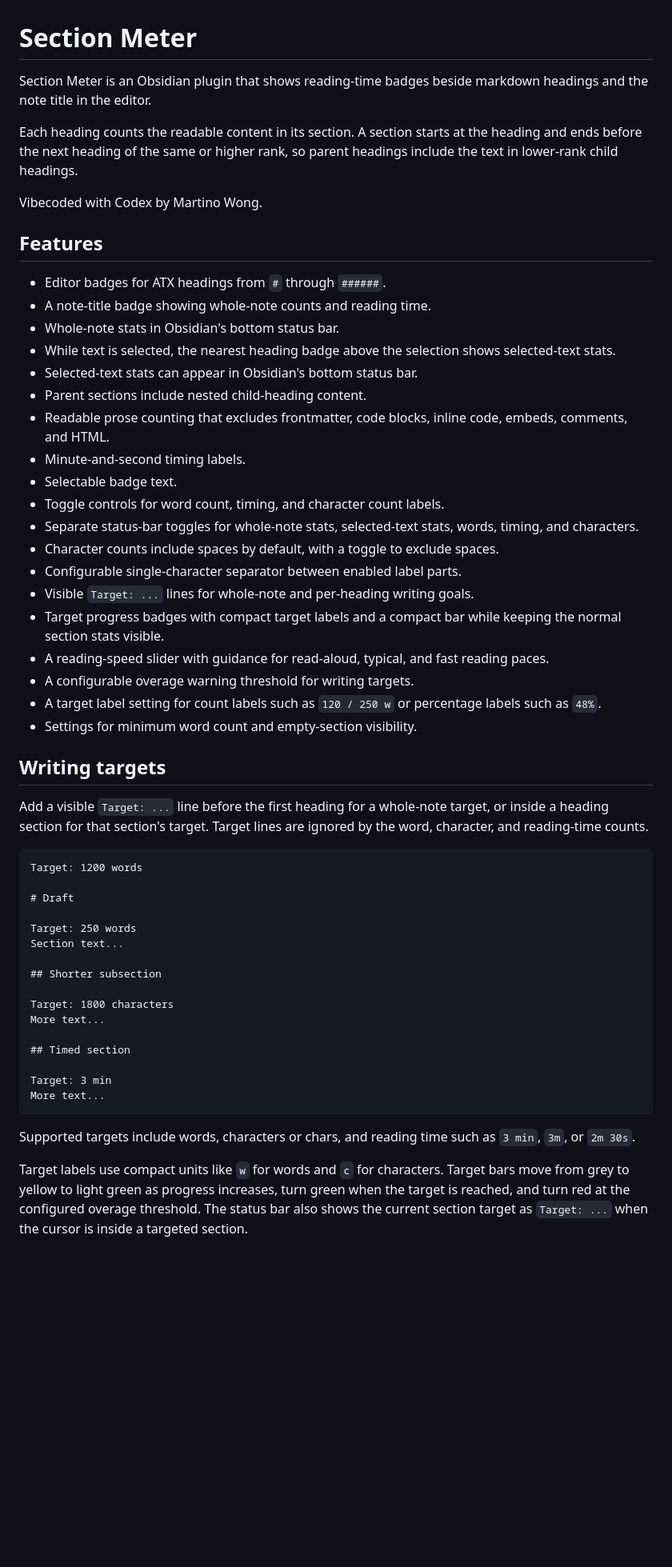
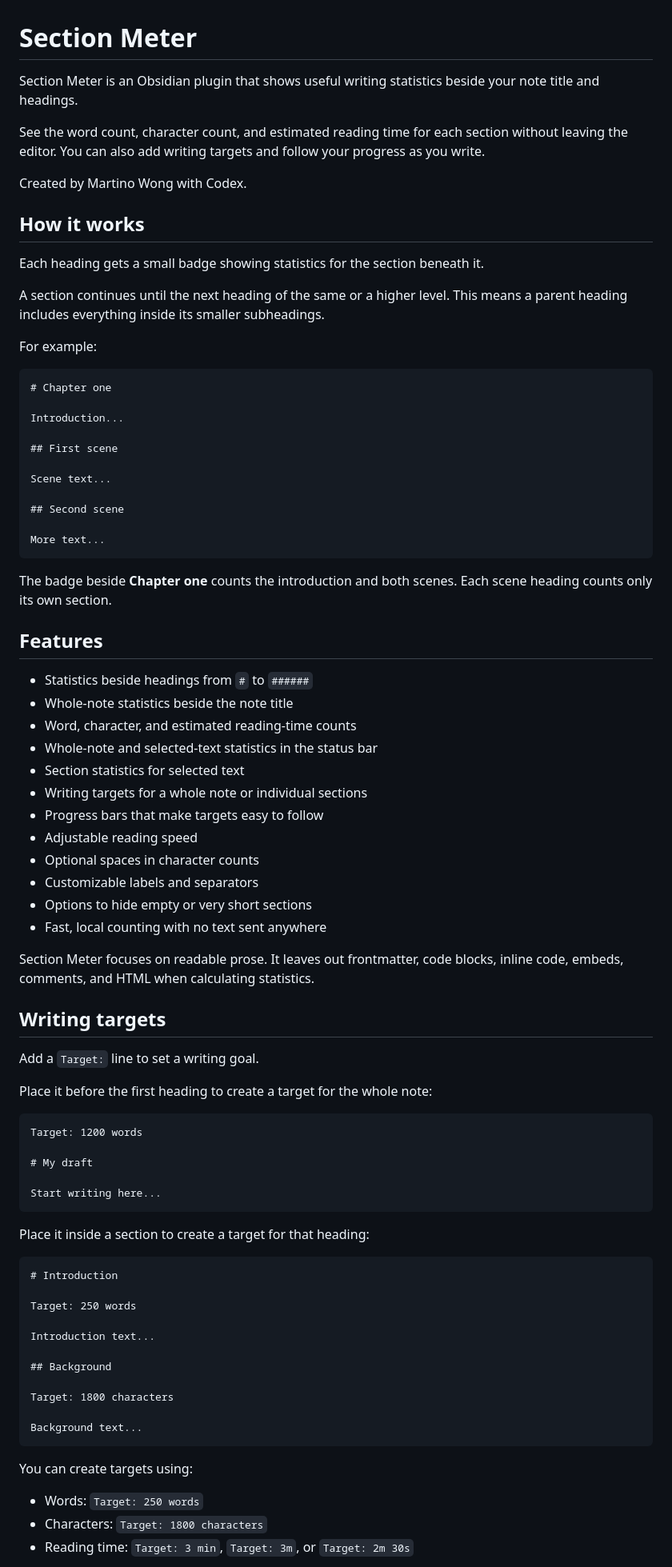
Before and after one commit to martinowong/obsidian-section-meter, a Markdown page: README.md, the part around one of its changes. Shown at 80% size. GitHub-like rendering; blank space fills up the shorter version.

Commit message:
Rewrite README for clarity and accessibility

````diff
--- a/README.md
+++ b/README.md
@@ -1,57 +1,85 @@
 # Section Meter
 
-Section Meter is an Obsidian plugin that shows reading-time badges beside markdown headings and the note title in the editor.
+Section Meter is an Obsidian plugin that shows useful writing statistics beside your note title and headings.
 
-Each heading counts the readable content in its section. A section starts at the heading and ends before the next heading of the same or higher rank, so parent headings include the text in lower-rank child headings.
+See the word count, character count, and estimated reading time for each section without leaving the editor. You can also add writing targets and follow your progress as you write.
 
-Vibecoded with Codex by Martino Wong.
+Created by Martino Wong with Codex.
+
+## How it works
+
+Each heading gets a small badge showing statistics for the section beneath it.
+
+A section continues until the next heading of the same or a higher level. This means a parent heading includes everything inside its smaller subheadings.
+
+For example:
+
+```md
+# Chapter one
+
+Introduction...
+
+## First scene
+
+Scene text...
+
+## Second scene
+
+More text...
+```
+
+The badge beside **Chapter one** counts the introduction and both scenes. Each scene heading counts only its own section.
 
 ## Features
 
-- Editor badges for ATX headings from `#` through `######`.
-- A note-title badge showing whole-note counts and reading time.
-- Whole-note stats in Obsidian's bottom status bar.
-- While text is selected, the nearest heading badge above the selection shows selected-text stats.
-- Selected-text stats can appear in Obsidian's bottom status bar.
-- Parent sections include nested child-heading content.
-- Readable prose counting that excludes frontmatter, code blocks, inline code, embeds, comments, and HTML.
-- Minute-and-second timing labels.
-- Selectable badge text.
-- Toggle controls for word count, timing, and character count labels.
-- Separate status-bar toggles for whole-note stats, selected-text stats, words, timing, and characters.
-- Character counts include spaces by default, with a toggle to exclude spaces.
-- Configurable single-character separator between enabled label parts.
-- Visible `Target: ...` lines for whole-note and per-heading writing goals.
-- Target progress badges with compact target labels and a compact bar while keeping the normal section stats visible.
-- A reading-speed slider with guidance for read-aloud, typical, and fast reading paces.
-- A configurable overage warning threshold for writing targets.
-- A target label setting for count labels such as `120 / 250 w` or percentage labels such as `48%`.
-- Settings for minimum word count and empty-section visibility.
+- Statistics beside headings from `#` to `######`
+- Whole-note statistics beside the note title
+- Word, character, and estimated reading-time counts
+- Whole-note and selected-text statistics in the status bar
+- Section statistics for selected text
+- Writing targets for a whole note or individual sections
+- Progress bars that make targets easy to follow
+- Adjustable reading speed
+- Optional spaces in character counts
+- Customizable labels and separators
+- Options to hide empty or very short sections
+- Fast, local counting with no text sent anywhere
+
+Section Meter focuses on readable prose. It leaves out frontmatter, code blocks, inline code, embeds, comments, and HTML when calculating statistics.
 
 ## Writing targets
 
-Add a visible `Target: ...` line before the first heading for a whole-note target, or inside a heading section for that section's target. Target lines are ignored by the word, character, and reading-time counts.
+Add a `Target:` line to set a writing goal.
+
+Place it before the first heading to create a target for the whole note:
 
 ```md
 Target: 1200 words
 
-# Draft
+# My draft
+
+Start writing here...
+```
+
+Place it inside a section to create a target for that heading:
+
+```md
+# Introduction
 
 Target: 250 words
-Section text...
 
-## Shorter subsection
+Introduction text...
+
+## Background
 
 Target: 1800 characters
-More text...
 
-## Timed section
-
-Target: 3 min
-More text...
+Background text...
 ```
 
-Supported targets include words, characters or chars, and reading time such as `3 min`, `3m`, or `2m 30s`.
+You can create targets using:
 
-Target labels use compact units like `w` for words and `c` for characters. Target bars move from grey to yellow to light green as progress increases, turn green when the target is reached, and turn red at the configured overage threshold. The status bar also shows the current section target as `Target: ...` when the cursor is inside a targeted section.
+- Words: `Target: 250 words`
+- Characters: `Target: 1800 characters`
+- Reading time: `Target: 3 min`, `Target: 3m`, or `Target: 2m 30s`
 
````
Also changed, not shown: other parts of README.md (+30 -19 lines).
